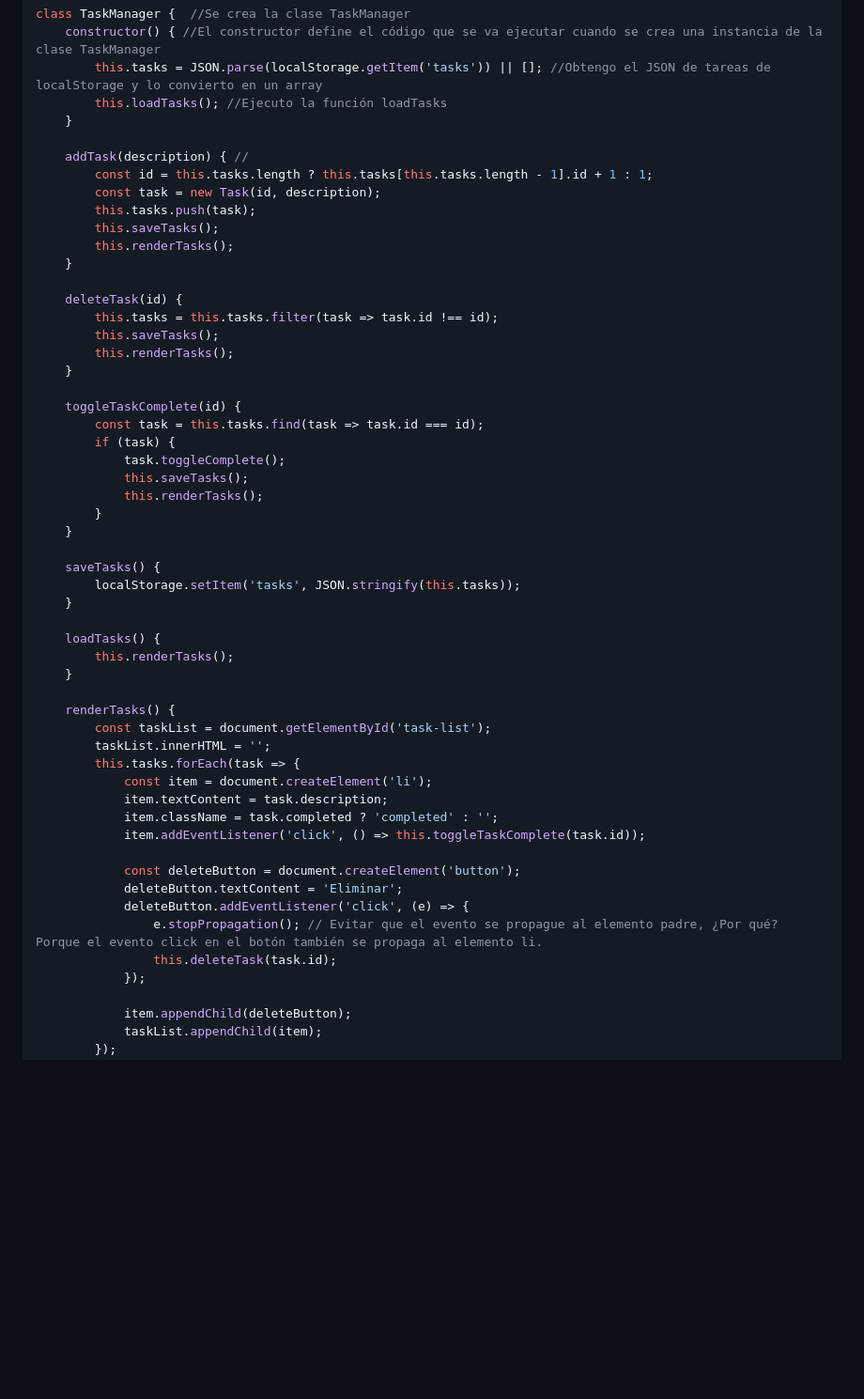
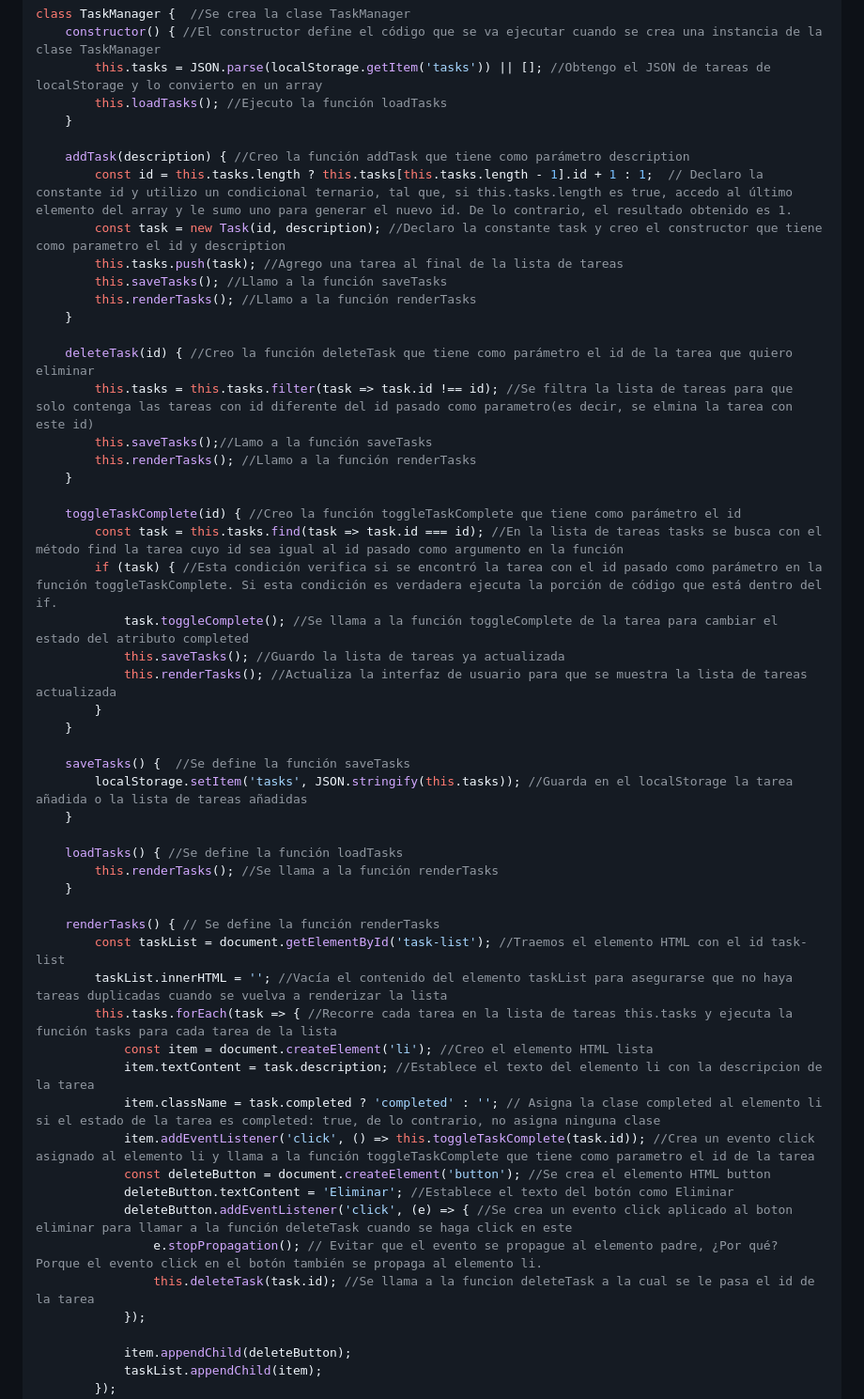
Before and after one commit to majolivero/workshop-0-repaso-js-node, a Markdown page: README.md, the part around the change. Shown: that part at 94% size. Drawn GitHub-style; blank space fills up the shorter version.

Commit message:
Comentarios a codigo de js punto 1

```diff
--- a/README.md
+++ b/README.md
@@ -117,51 +117,50 @@ class TaskManager {  //Se crea la clase TaskManager
         this.loadTasks(); //Ejecuto la función loadTasks
     }
 
-    addTask(description) { //
-        const id = this.tasks.length ? this.tasks[this.tasks.length - 1].id + 1 : 1;
-        const task = new Task(id, description);
-        this.tasks.push(task);
-        this.saveTasks();
-        this.renderTasks();
+    addTask(description) { //Creo la función addTask que tiene como parámetro description
+        const id = this.tasks.length ? this.tasks[this.tasks.length - 1].id + 1 : 1;  // Declaro la constante id y utilizo un condicional ternario, tal que, si this.tasks.length es true, accedo al último elemento del array y le sumo uno para generar el nuevo id. De lo contrario, el resultado obtenido es 1.
+        const task = new Task(id, description); //Declaro la constante task y creo el constructor que tiene como parametro el id y description
+        this.tasks.push(task); //Agrego una tarea al final de la lista de tareas
+        this.saveTasks(); //Llamo a la función saveTasks
+        this.renderTasks(); //Llamo a la función renderTasks
     }
 
-    deleteTask(id) {
-        this.tasks = this.tasks.filter(task => task.id !== id);
-        this.saveTasks();
-        this.renderTasks();
+    deleteTask(id) { //Creo la función deleteTask que tiene como parámetro el id de la tarea que quiero eliminar
+        this.tasks = this.tasks.filter(task => task.id !== id); //Se filtra la lista de tareas para que solo contenga las tareas con id diferente del id pasado como parametro(es decir, se elmina la tarea con este id)
+        this.saveTasks();//Lamo a la función saveTasks
+        this.renderTasks(); //Llamo a la función renderTasks
     }
 
-    toggleTaskComplete(id) {
-        const task = this.tasks.find(task => task.id === id);
-        if (task) {
-            task.toggleComplete();
-            this.saveTasks();
-            this.renderTasks();
+    toggleTaskComplete(id) { //Creo la función toggleTaskComplete que tiene como parámetro el id
+        const task = this.tasks.find(task => task.id === id); //En la lista de tareas tasks se busca con el método find la tarea cuyo id sea igual al id pasado como argumento en la función
+        if (task) { //Esta condición verifica si se encontró la tarea con el id pasado como parámetro en la función toggleTaskComplete. Si esta condición es verdadera ejecuta la porción de código que está dentro del if.
+            task.toggleComplete(); //Se llama a la función toggleComplete de la tarea para cambiar el estado del atributo completed
+            this.saveTasks(); //Guardo la lista de tareas ya actualizada
+            this.renderTasks(); //Actualiza la interfaz de usuario para que se muestra la lista de tareas actualizada
         }
     }
 
-    saveTasks() {
-        localStorage.setItem('tasks', JSON.stringify(this.tasks));
+    saveTasks() {  //Se define la función saveTasks
+        localStorage.setItem('tasks', JSON.stringify(this.tasks)); //Guarda en el localStorage la tarea añadida o la lista de tareas añadidas
     }
 
-    loadTasks() {
-        this.renderTasks();
+    loadTasks() { //Se define la función loadTasks
+        this.renderTasks(); //Se llama a la función renderTasks
     }
 
-    renderTasks() {
-        const taskList = document.getElementById('task-list');
-        taskList.innerHTML = '';
-        this.tasks.forEach(task => {
-            const item = document.createElement('li');
-            item.textContent = task.description;
-            item.className = task.completed ? 'completed' : '';
-            item.addEventListener('click', () => this.toggleTaskComplete(task.id));
-
-            const deleteButton = document.createElement('button');
-            deleteButton.textContent = 'Eliminar';
-            deleteButton.addEventListener('click', (e) => {
+    renderTasks() { // Se define la función renderTasks
+        const taskList = document.getElementById('task-list'); //Traemos el elemento HTML con el id task-list
+        taskList.innerHTML = ''; //Vacía el contenido del elemento taskList para asegurarse que no haya tareas duplicadas cuando se vuelva a renderizar la lista
+        this.tasks.forEach(task => { //Recorre cada tarea en la lista de tareas this.tasks y ejecuta la función tasks para cada tarea de la lista
+            const item = document.createElement('li'); //Creo el elemento HTML lista
+            item.textContent = task.description; //Establece el texto del elemento li con la descripcion de la tarea
+            item.className = task.completed ? 'completed' : ''; // Asigna la clase completed al elemento li si el estado de la tarea es completed: true, de lo contrario, no asigna ninguna clase
+            item.addEventListener('click', () => this.toggleTaskComplete(task.id)); //Crea un evento click asignado al elemento li y llama a la función toggleTaskComplete que tiene como parametro el id de la tarea
+            const deleteButton = document.createElement('button'); //Se crea el elemento HTML button
+            deleteButton.textContent = 'Eliminar'; //Establece el texto del botón como Eliminar
+            deleteButton.addEventListener('click', (e) => { //Se crea un evento click aplicado al boton eliminar para llamar a la función deleteTask cuando se haga click en este
                 e.stopPropagation(); // Evitar que el evento se propague al elemento padre, ¿Por qué? Porque el evento click en el botón también se propaga al elemento li.
-                this.deleteTask(task.id);
+                this.deleteTask(task.id); //Se llama a la funcion deleteTask a la cual se le pasa el id de la tarea
             });
 
             item.appendChild(deleteButton);
```
